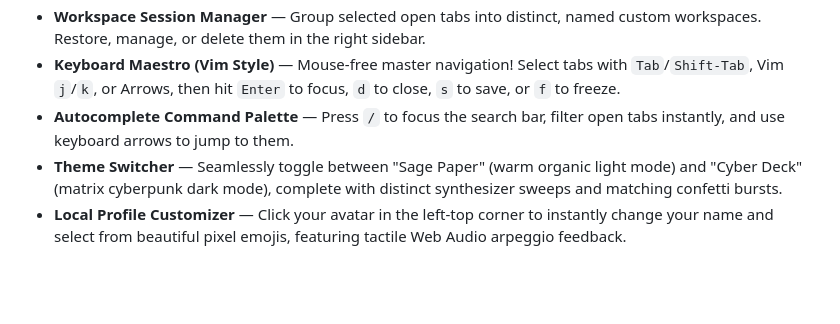
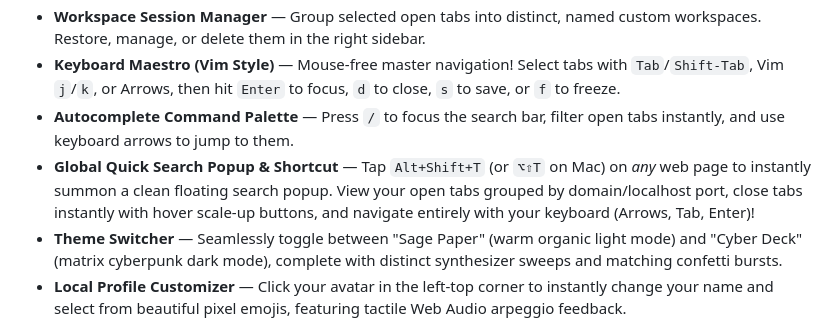
Before and after one commit to washi4/tab-out, a Markdown page: README.md, the part around the change. GitHub-like rendering; blank space fills up the shorter version.

Commit message:
docs: document Global Quick Search Popup & Shortcut features in README

```diff
--- a/README.md
+++ b/README.md
@@ -36,6 +36,7 @@ The agent will walk you through it. Takes about 1 minute.
 - **Workspace Session Manager** — Group selected open tabs into distinct, named custom workspaces. Restore, manage, or delete them in the right sidebar.
 - **Keyboard Maestro (Vim Style)** — Mouse-free master navigation! Select tabs with `Tab`/`Shift-Tab`, Vim `j`/`k`, or Arrows, then hit `Enter` to focus, `d` to close, `s` to save, or `f` to freeze.
 - **Autocomplete Command Palette** — Press `/` to focus the search bar, filter open tabs instantly, and use keyboard arrows to jump to them.
+- **Global Quick Search Popup & Shortcut** — Tap `Alt+Shift+T` (or `⌥⇧T` on Mac) on *any* web page to instantly summon a clean floating search popup. View your open tabs grouped by domain/localhost port, close tabs instantly with hover scale-up buttons, and navigate entirely with your keyboard (Arrows, Tab, Enter)!
 - **Theme Switcher** — Seamlessly toggle between "Sage Paper" (warm organic light mode) and "Cyber Deck" (matrix cyberpunk dark mode), complete with distinct synthesizer sweeps and matching confetti bursts.
 - **Local Profile Customizer** — Click your avatar in the left-top corner to instantly change your name and select from beautiful pixel emojis, featuring tactile Web Audio arpeggio feedback.
 - **Pixel Tab Pet Companion** — Mochi the Cat (Sage Green) or Byte the Robot (Cyber Deck) lives on your tab, reacting to your page cleanups, saves, and profile edits with cute animations and speech bubbles.
```
